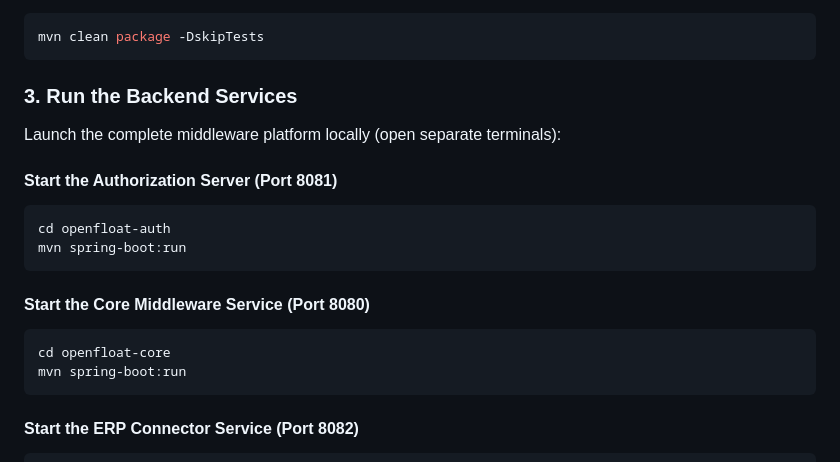
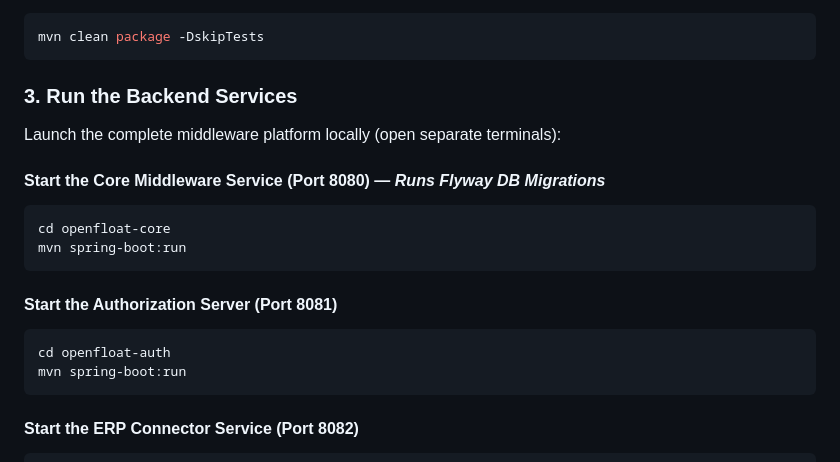
Before and after one commit to odhjustingabriel/OpenFloat-M-Pesa-Middleware-Platform, a Markdown page: README.md, the part around the change. Rendered like a GitHub page.

````diff
--- a/README.md
+++ b/README.md
@@ -142,15 +142,15 @@ mvn clean package -DskipTests
 ### 3. Run the Backend Services
 Launch the complete middleware platform locally (open separate terminals):
 
+#### Start the Core Middleware Service (Port 8080) — *Runs Flyway DB Migrations*
+```bash
+cd openfloat-core
+mvn spring-boot:run
+```
+
 #### Start the Authorization Server (Port 8081)
 ```bash
 cd openfloat-auth
-mvn spring-boot:run
-```
-
-#### Start the Core Middleware Service (Port 8080)
-```bash
-cd openfloat-core
 mvn spring-boot:run
 ```
 
````
Also changed, not shown: docs/setup-and-run-guide.md (+10 -10 lines).
